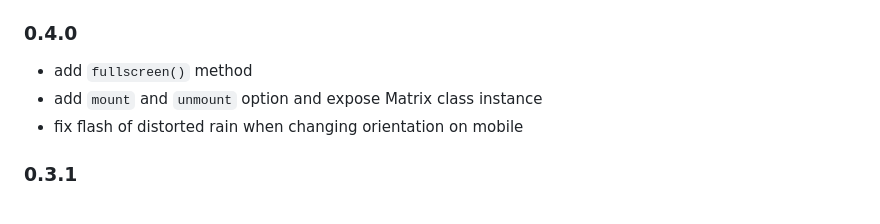
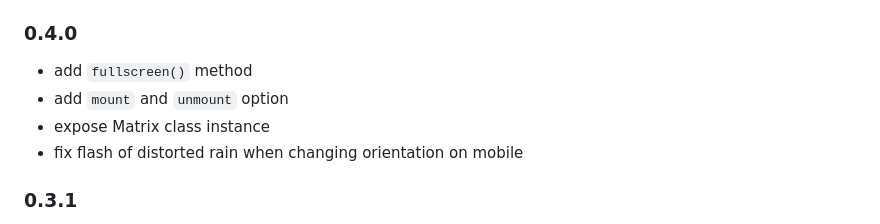
Before and after one commit to jcubic/cmatrix, a Markdown page: README.md, the part around the change. Rendered like a GitHub page.

```diff
--- a/README.md
+++ b/README.md
@@ -74,7 +74,8 @@ By default, `q` and `ESC` exit from the effect. Use `exit: false` to disable end
 ## Changelog
 ### 0.4.0
 * add `fullscreen()` method
-* add `mount` and `unmount` option and expose Matrix class instance
+* add `mount` and `unmount` option
+* expose Matrix class instance
 * fix flash of distorted rain when changing orientation on mobile
 
 ### 0.3.1
```
